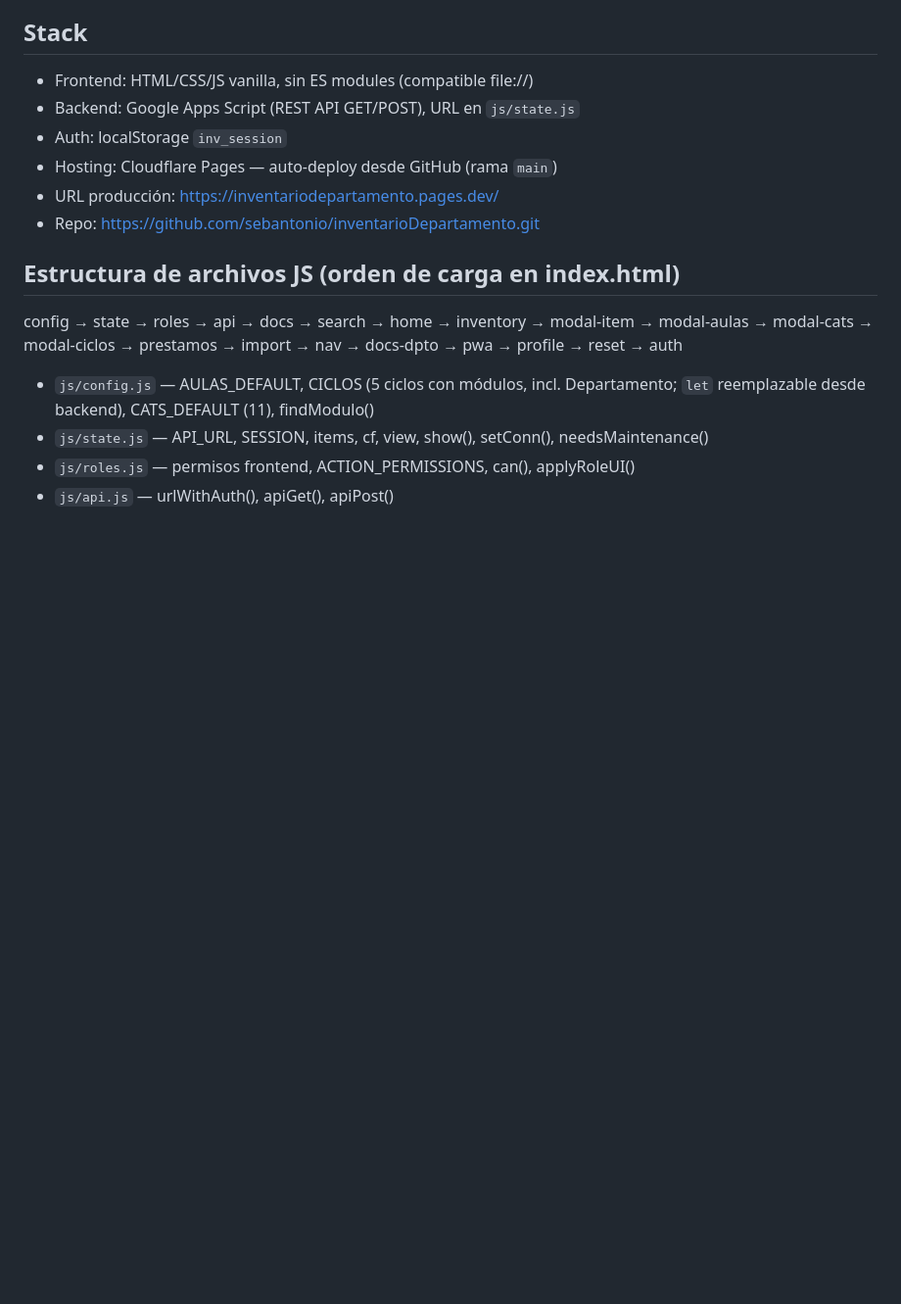
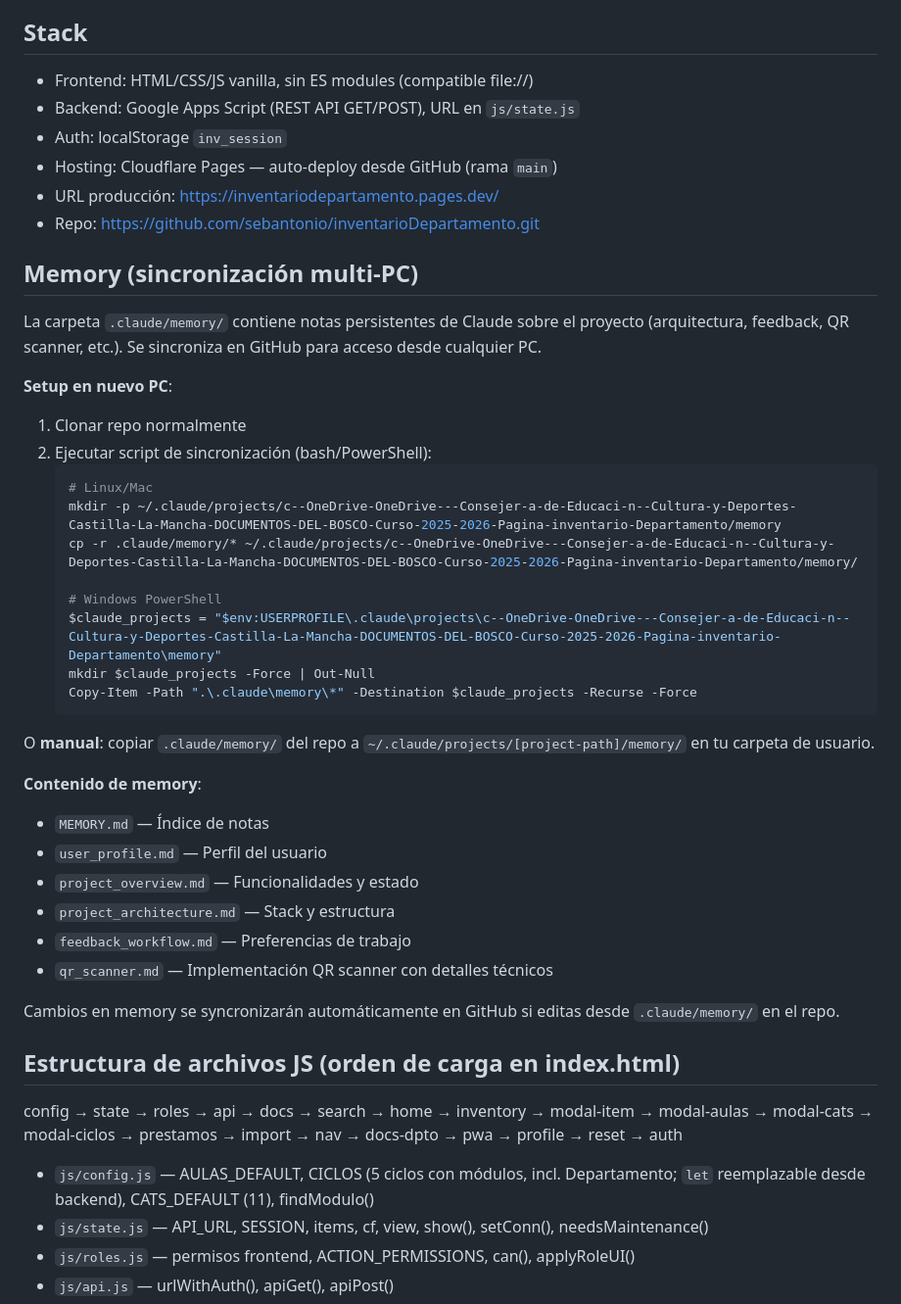
Before and after one commit to sebantonio/inventarioDepartamento, a Markdown page: CLAUDE.md, the part around the change. Shown at 98% size. Rendered like a GitHub page; blank space fills up the shorter version.

Commit message:
Documentación: sincronización de memory files multi-PC
Añadidas instrucciones en CLAUDE.md para sincronizar .claude/memory/ desde el repo a nuevos PC usando bash (Linux/Mac) y PowerShell (Windows). Memory files contienen notas persistentes sobre arquitectura, feedback y QR scanner implementation.

Co-Authored-By: Claude Haiku 4.5 <noreply@anthropic.com>

````diff
--- a/CLAUDE.md
+++ b/CLAUDE.md
@@ -9,6 +9,35 @@ SPA de inventario para el departamento de Electricidad y Electrónica. Vanilla J
 - Hosting: Cloudflare Pages — auto-deploy desde GitHub (rama `main`)
 - URL producción: https://inventariodepartamento.pages.dev/
 - Repo: https://github.com/sebantonio/inventarioDepartamento.git
+
+## Memory (sincronización multi-PC)
+La carpeta `.claude/memory/` contiene notas persistentes de Claude sobre el proyecto (arquitectura, feedback, QR scanner, etc.). Se sincroniza en GitHub para acceso desde cualquier PC.
+
+**Setup en nuevo PC**:
+1. Clonar repo normalmente
+2. Ejecutar script de sincronización (bash/PowerShell):
+   ```bash
+   # Linux/Mac
+   mkdir -p ~/.claude/projects/c--OneDrive-OneDrive---Consejer-a-de-Educaci-n--Cultura-y-Deportes-Castilla-La-Mancha-DOCUMENTOS-DEL-BOSCO-Curso-2025-2026-Pagina-inventario-Departamento/memory
+   cp -r .claude/memory/* ~/.claude/projects/c--OneDrive-OneDrive---Consejer-a-de-Educaci-n--Cultura-y-Deportes-Castilla-La-Mancha-DOCUMENTOS-DEL-BOSCO-Curso-2025-2026-Pagina-inventario-Departamento/memory/
+
+   # Windows PowerShell
+   $claude_projects = "$env:USERPROFILE\.claude\projects\c--OneDrive-OneDrive---Consejer-a-de-Educaci-n--Cultura-y-Deportes-Castilla-La-Mancha-DOCUMENTOS-DEL-BOSCO-Curso-2025-2026-Pagina-inventario-Departamento\memory"
+   mkdir $claude_projects -Force | Out-Null
+   Copy-Item -Path ".\.claude\memory\*" -Destination $claude_projects -Recurse -Force
+   ```
+
+O **manual**: copiar `.claude/memory/` del repo a `~/.claude/projects/[project-path]/memory/` en tu carpeta de usuario.
+
+**Contenido de memory**:
+- `MEMORY.md` — Índice de notas
+- `user_profile.md` — Perfil del usuario
+- `project_overview.md` — Funcionalidades y estado
+- `project_architecture.md` — Stack y estructura
+- `feedback_workflow.md` — Preferencias de trabajo
+- `qr_scanner.md` — Implementación QR scanner con detalles técnicos
+
+Cambios en memory se syncronizarán automáticamente en GitHub si editas desde `.claude/memory/` en el repo.
 
 ## Estructura de archivos JS (orden de carga en index.html)
 config → state → roles → api → docs → search → home → inventory → modal-item → modal-aulas → modal-cats → modal-ciclos → prestamos → import → nav → docs-dpto → pwa → profile → reset → auth
````
